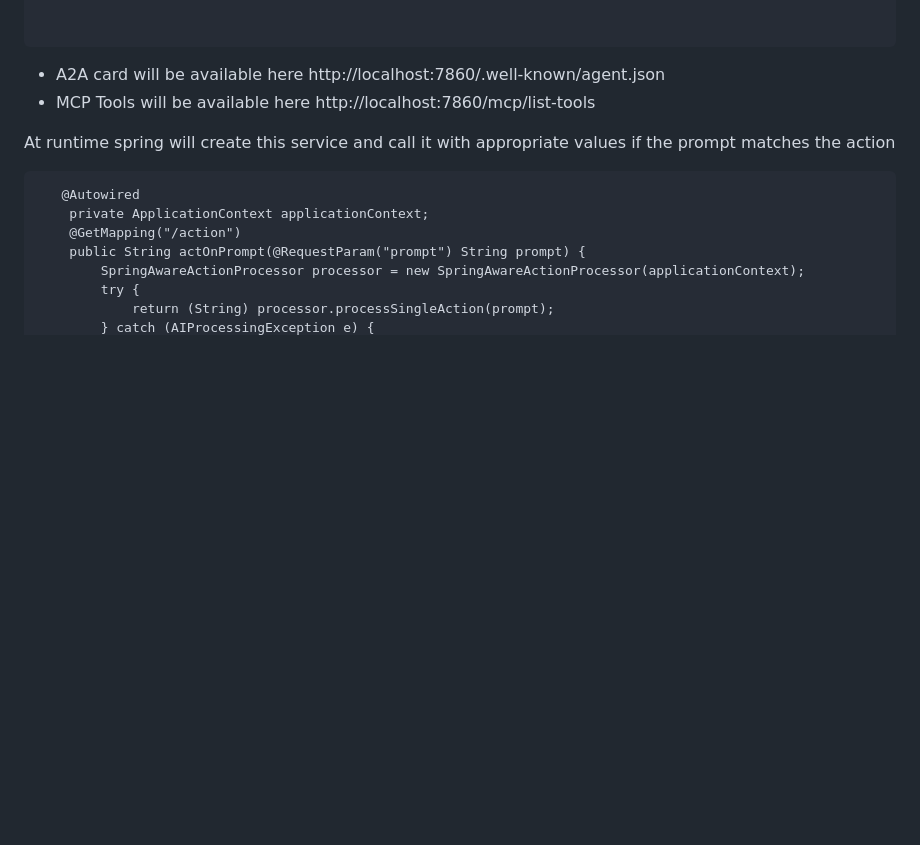
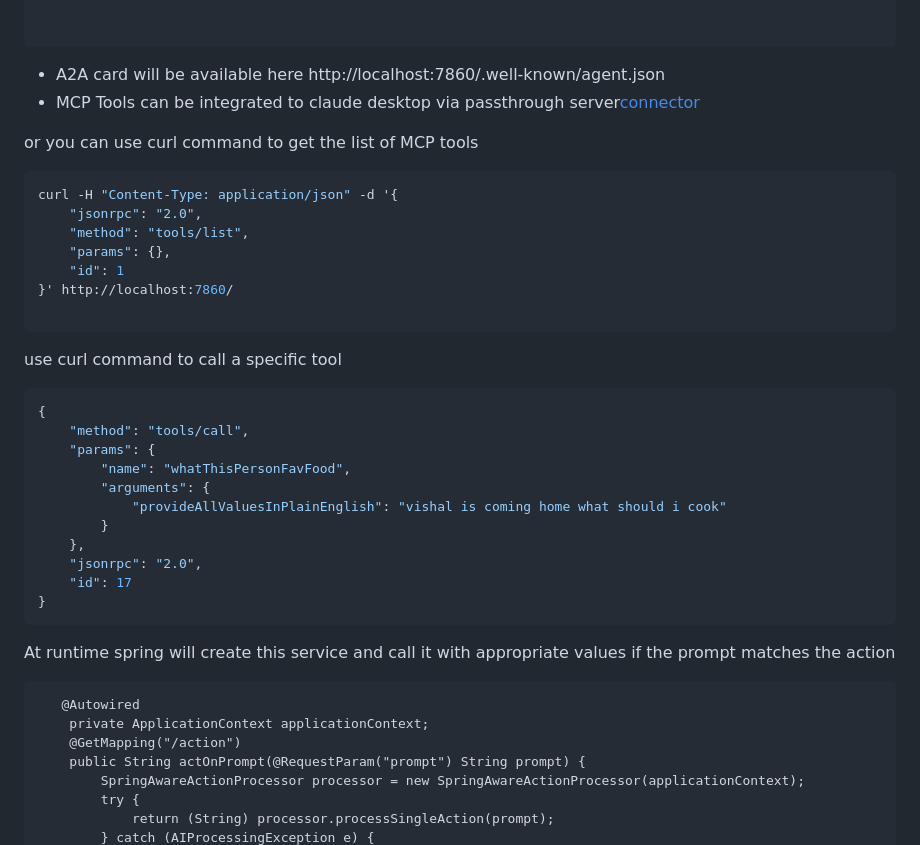
Before and after one commit to vishalmysore/SpringActions, a Markdown page: README.MD, the part around the change. GitHub-like rendering; blank space fills up the shorter version.

````diff
--- a/README.MD
+++ b/README.MD
@@ -49,8 +49,34 @@ public class CompareCarService implements JavaMethodAction {
 ```
 
 -  A2A card will be available here http://localhost:7860/.well-known/agent.json
--  MCP Tools will be available here http://localhost:7860/mcp/list-tools
+-  MCP Tools can be integrated to claude desktop via passthrough server[connector](https://github.com/vishalmysore/mcp-connector/)
 
+or you can use curl command to get the list of MCP tools
+
+```bash
+curl -H "Content-Type: application/json" -d '{
+    "jsonrpc": "2.0",
+    "method": "tools/list",
+    "params": {},
+    "id": 1
+}' http://localhost:7860/
+
+```
+use curl command to call a specific tool
+
+```bash
+{
+    "method": "tools/call",
+    "params": {
+        "name": "whatThisPersonFavFood",
+        "arguments": {
+            "provideAllValuesInPlainEnglish": "vishal is coming home what should i cook"
+        }
+    },
+    "jsonrpc": "2.0",
+    "id": 17
+}
+```
 
 At runtime spring will create this service and call it with appropriate values if the prompt matches the action
 
````
